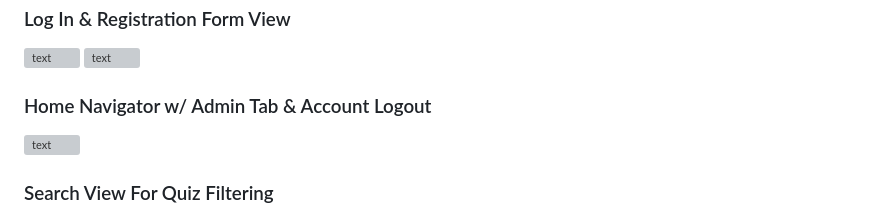
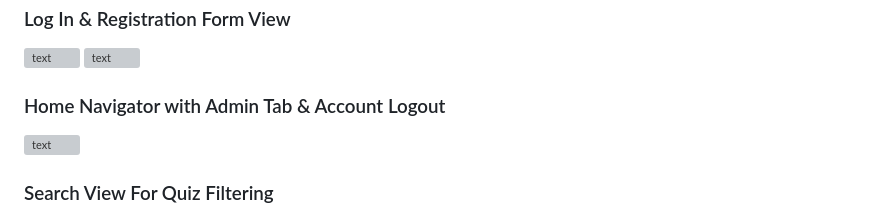
Before and after one commit to dskroskznik/Quiz-Studying-Webapp, a Markdown page: README.md, the part around the change. Rendered like a GitHub page; grey boxes are pictures that could not be loaded.

Commit message:
Edited Screenshots and Updated README

```diff
--- a/README.md
+++ b/README.md
@@ -91,7 +91,7 @@ You can navigate these libraries/documentation for resources and guidance on tec
 ![text](screenshots/login.png)
 ![text](screenshots/reg.png)
 
-### Home Navigator w/ Admin Tab & Account Logout
+### Home Navigator with Admin Tab & Account Logout
 ![text](screenshots/nav.png)
 
 ### Search View For Quiz Filtering
```
